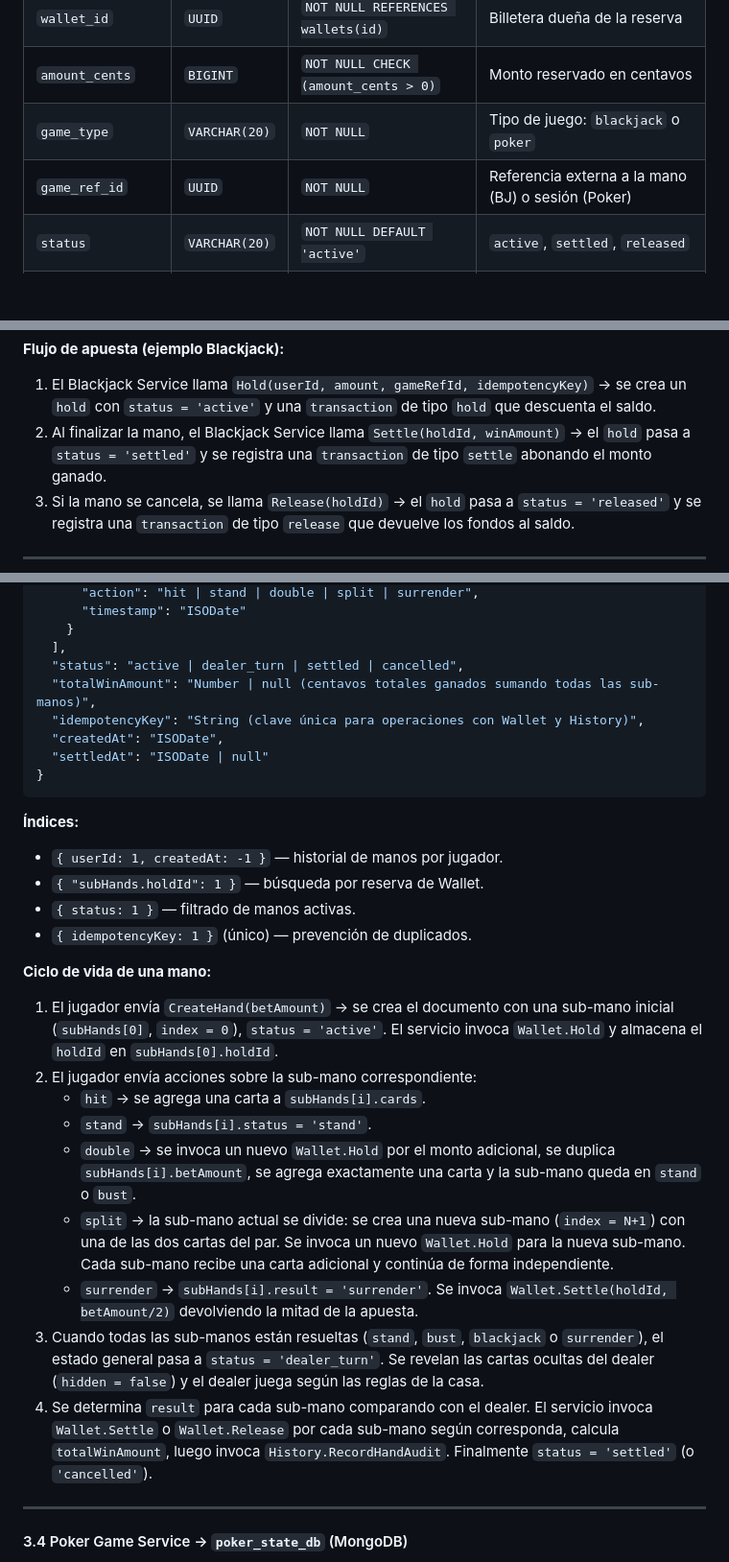
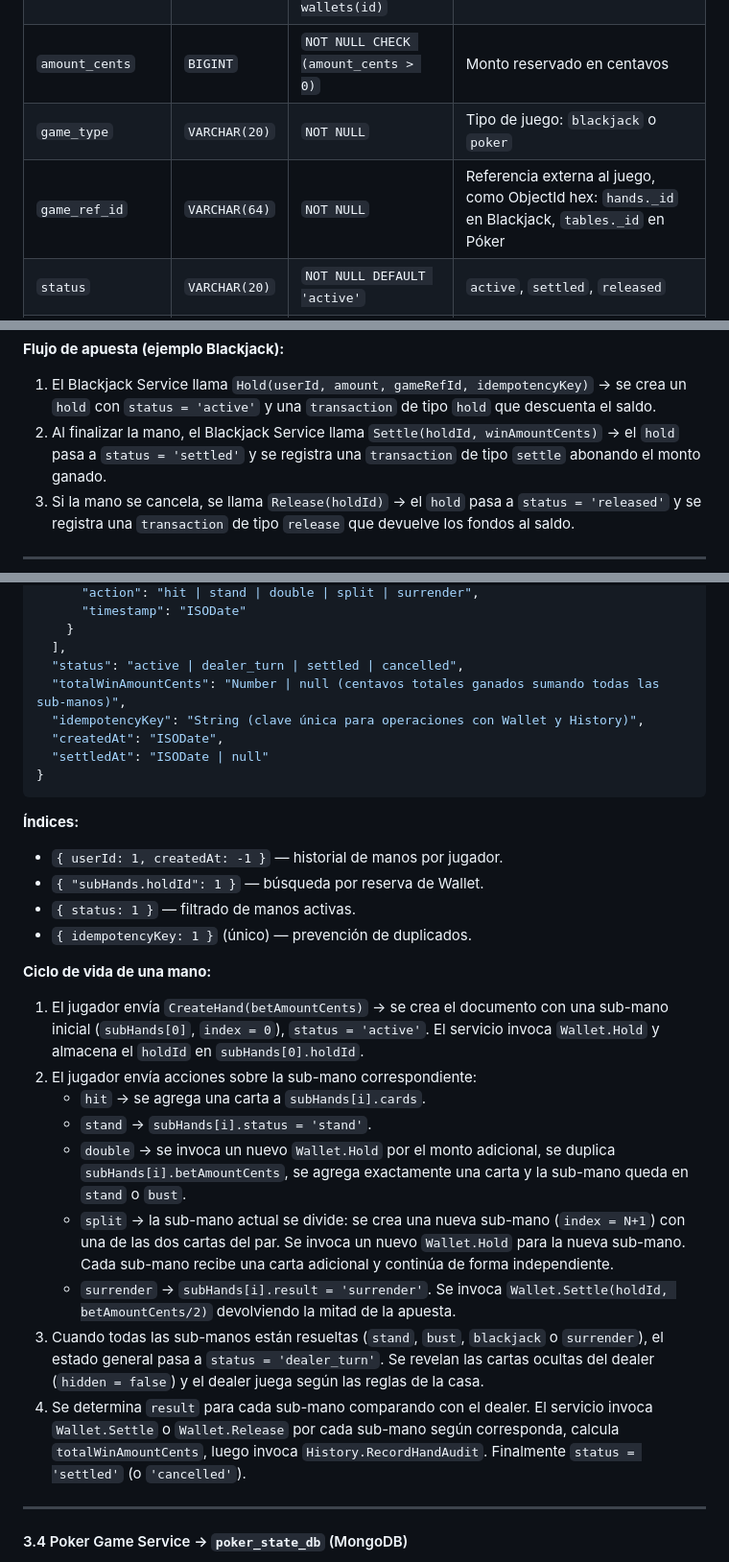
Before and after one commit to ChGSufro/sis-distribuidos-casino, a Markdown page: README.md, 3 parts joined by grey strips. Shown at 96% size. Rendered like a GitHub page; blank space fills up the shorter version.

```diff
--- a/README.md
+++ b/README.md
@@ -183,7 +183,7 @@ usuario más allá del `user_id` externo.
 | `wallet_id` | `UUID` | `NOT NULL REFERENCES wallets(id)` | Billetera dueña de la reserva |
 | `amount_cents` | `BIGINT` | `NOT NULL CHECK (amount_cents > 0)` | Monto reservado en centavos |
 | `game_type` | `VARCHAR(20)` | `NOT NULL` | Tipo de juego: `blackjack` o `poker` |
-| `game_ref_id` | `UUID` | `NOT NULL` | Referencia externa a la mano (BJ) o sesión (Poker) |
+| `game_ref_id` | `VARCHAR(64)` | `NOT NULL` | Referencia externa al juego, como ObjectId hex: `hands._id` en Blackjack, `tables._id` en Póker |
 | `status` | `VARCHAR(20)` | `NOT NULL DEFAULT 'active'` | `active`, `settled`, `released` |
 | `idempotency_key` | `VARCHAR(64)` | `UNIQUE NOT NULL` | Clave de idempotencia enviada por el servicio de juego |
 | `created_at` | `TIMESTAMPTZ` | `NOT NULL DEFAULT NOW()` | Fecha de creación de la reserva |
@@ -210,7 +210,7 @@ usuario más allá del `user_id` externo.
    se crea un `hold` con `status = 'active'` y una `transaction` de tipo `hold`
    que descuenta el saldo.
 2. Al finalizar la mano, el Blackjack Service llama
-   `Settle(holdId, winAmount)` → el `hold` pasa a `status = 'settled'` y se
+   `Settle(holdId, winAmountCents)` → el `hold` pasa a `status = 'settled'` y se
    registra una `transaction` de tipo `settle` abonando el monto ganado.
 3. Si la mano se cancela, se llama `Release(holdId)` → el `hold` pasa a
    `status = 'released'` y se registra una `transaction` de tipo `release`
@@ -259,7 +259,7 @@ Service (`Hold`/`Settle`/`Release`) y al History Service (`RecordHandAudit`).
     }
   ],
   "status": "active | dealer_turn | settled | cancelled",
-  "totalWinAmount": "Number | null (centavos totales ganados sumando todas las sub-manos)",
+  "totalWinAmountCents": "Number | null (centavos totales ganados sumando todas las sub-manos)",
   "idempotencyKey": "String (clave única para operaciones con Wallet y History)",
   "createdAt": "ISODate",
   "settledAt": "ISODate | null"
@@ -273,28 +273,28 @@ Service (`Hold`/`Settle`/`Release`) y al History Service (`RecordHandAudit`).
 - `{ idempotencyKey: 1 }` (único) — prevención de duplicados.
 
 **Ciclo de vida de una mano:**
-1. El jugador envía `CreateHand(betAmount)` → se crea el documento con una
+1. El jugador envía `CreateHand(betAmountCents)` → se crea el documento con una
    sub-mano inicial (`subHands[0]`, `index = 0`), `status = 'active'`. El
    servicio invoca `Wallet.Hold` y almacena el `holdId` en `subHands[0].holdId`.
 2. El jugador envía acciones sobre la sub-mano correspondiente:
    - `hit` → se agrega una carta a `subHands[i].cards`.
    - `stand` → `subHands[i].status = 'stand'`.
    - `double` → se invoca un nuevo `Wallet.Hold` por el monto adicional, se
-     duplica `subHands[i].betAmount`, se agrega exactamente una carta y la
+     duplica `subHands[i].betAmountCents`, se agrega exactamente una carta y la
      sub-mano queda en `stand` o `bust`.
    - `split` → la sub-mano actual se divide: se crea una nueva sub-mano
      (`index = N+1`) con una de las dos cartas del par. Se invoca un nuevo
      `Wallet.Hold` para la nueva sub-mano. Cada sub-mano recibe una carta
      adicional y continúa de forma independiente.
    - `surrender` → `subHands[i].result = 'surrender'`. Se invoca
-     `Wallet.Settle(holdId, betAmount/2)` devolviendo la mitad de la apuesta.
+     `Wallet.Settle(holdId, betAmountCents/2)` devolviendo la mitad de la apuesta.
 3. Cuando todas las sub-manos están resueltas (`stand`, `bust`, `blackjack`
    o `surrender`), el estado general pasa a `status = 'dealer_turn'`. Se
    revelan las cartas ocultas del dealer (`hidden = false`) y el dealer juega
    según las reglas de la casa.
 4. Se determina `result` para cada sub-mano comparando con el dealer. El
    servicio invoca `Wallet.Settle` o `Wallet.Release` por cada sub-mano según
-   corresponda, calcula `totalWinAmount`, luego invoca
+   corresponda, calcula `totalWinAmountCents`, luego invoca
    `History.RecordHandAudit`. Finalmente `status = 'settled'` (o `'cancelled'`).
 
 ---
```
Also changed, not shown: other parts of README.md (+30 -30 lines).
